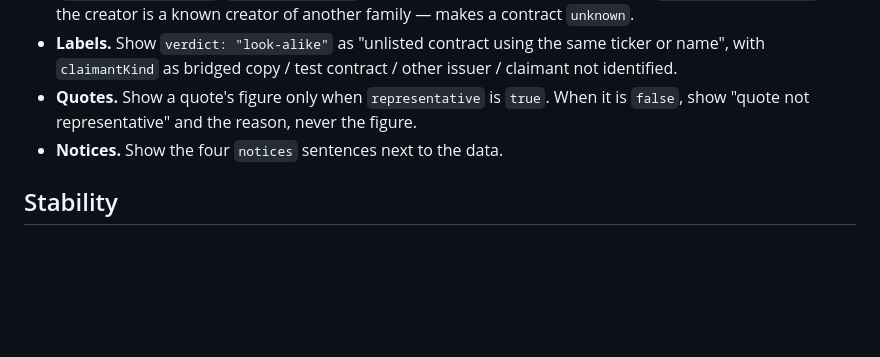
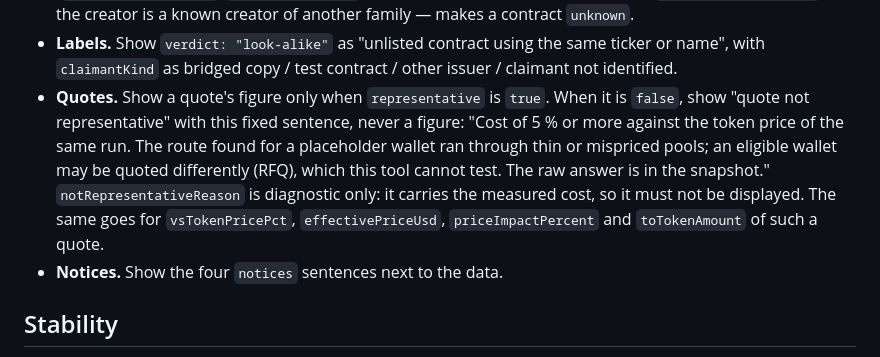
Before and after one commit to BonyNode/bsc-stock-token-verifier, a Markdown page: docs/snapshot-schema.md, the part around the change. Drawn GitHub-style; blank space fills up the shorter version.

Commit message:
Schema guide: show a fixed sentence for a quote that is not representative
notRepresentativeReason carries the measured cost, so a page that showed
it would print the figure the flag is meant to withhold. Consumers show
"quote not representative" with the fixed sentence the report uses; the
reason and the raw quote fields are diagnostic only.

Co-Authored-By: BonyNode Team <support@bonynode.online>

```diff
--- a/docs/snapshot-schema.md
+++ b/docs/snapshot-schema.md
@@ -25,7 +25,13 @@ writes a file: a snapshot that does not match this document is never written.
 - **Labels.** Show `verdict: "look-alike"` as "unlisted contract using the same ticker or name",
   with `claimantKind` as bridged copy / test contract / other issuer / claimant not identified.
 - **Quotes.** Show a quote's figure only when `representative` is `true`. When it is `false`,
-  show "quote not representative" and the reason, never the figure.
+  show "quote not representative" with this fixed sentence, never a figure:
+  "Cost of 5 % or more against the token price of the same run. The route found for a placeholder
+  wallet ran through thin or mispriced pools; an eligible wallet may be quoted differently (RFQ),
+  which this tool cannot test. The raw answer is in the snapshot."
+  `notRepresentativeReason` is diagnostic only: it carries the measured cost, so it must not be
+  displayed. The same goes for `vsTokenPricePct`, `effectivePriceUsd`, `priceImpactPercent` and
+  `toTokenAmount` of such a quote.
 - **Notices.** Show the four `notices` sentences next to the data.
 
 ## Stability
```
